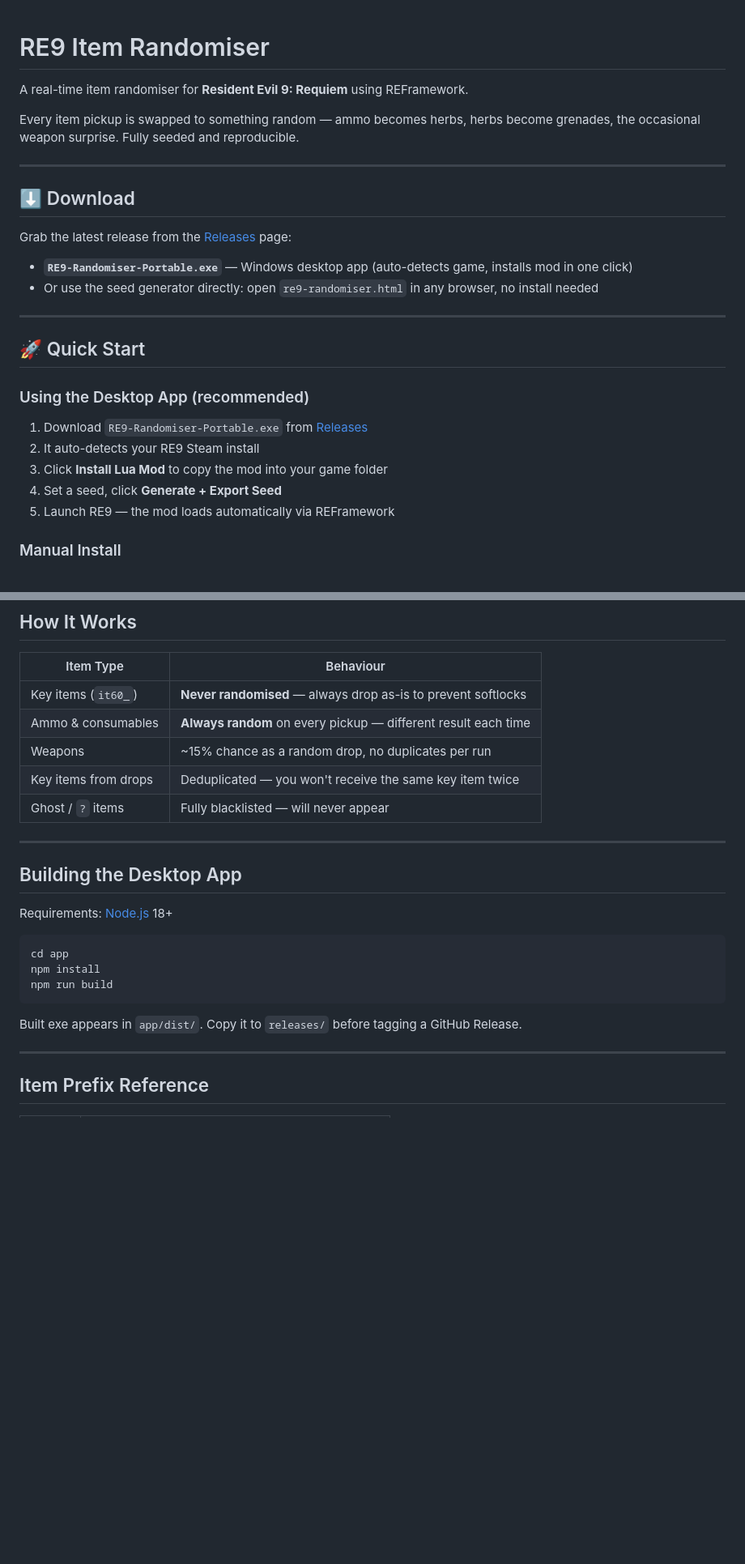
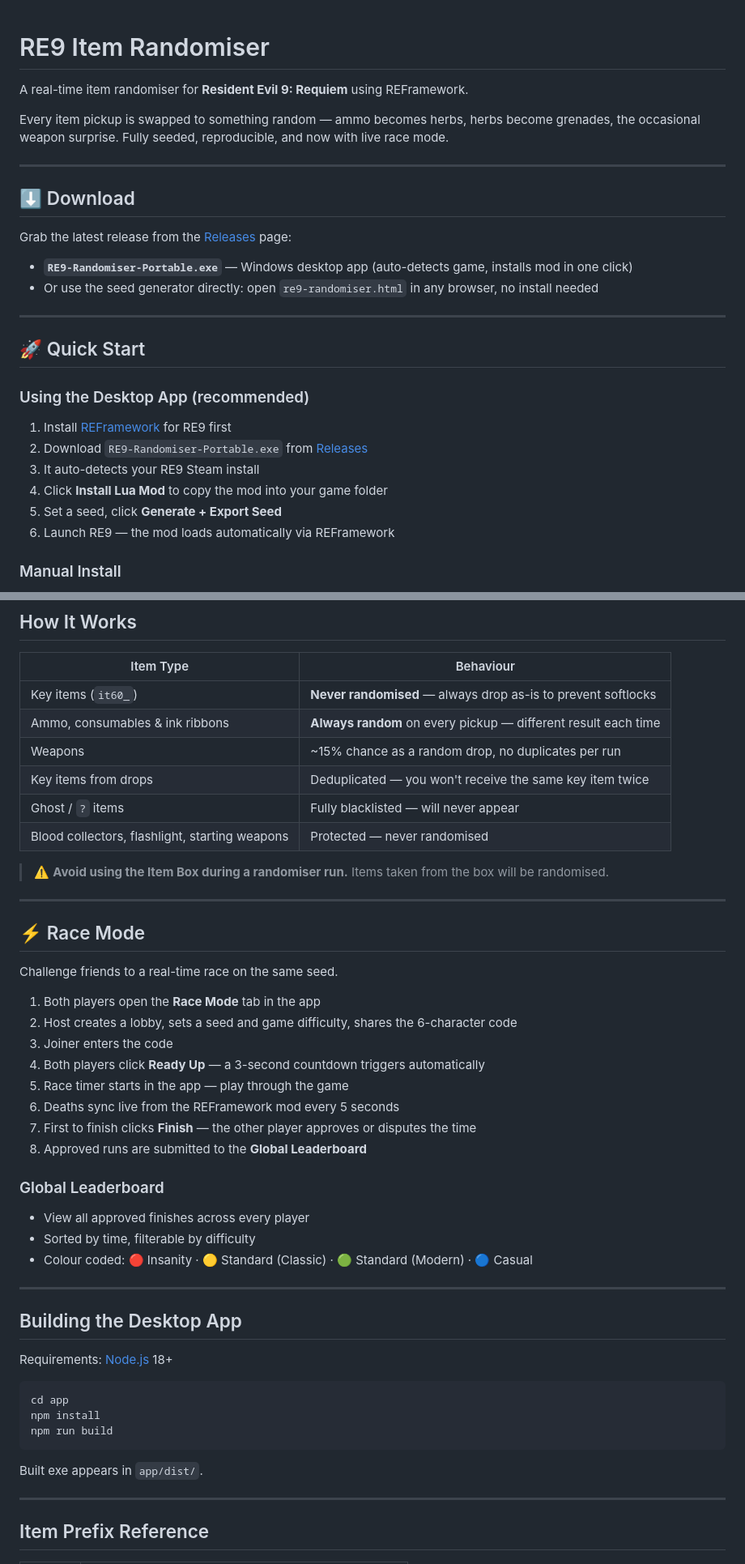
Before and after one commit to KyroGeorge2/RE9-Randomiser, a Markdown page: README.md, 2 parts joined by grey strips. Shown at 81% size. Rendered like a GitHub page; blank space fills up the shorter version.

````diff
--- a/README.md
+++ b/README.md
@@ -1,13 +1,11 @@
 # RE9 Item Randomiser
-
 A real-time item randomiser for **Resident Evil 9: Requiem** using REFramework.
 
-Every item pickup is swapped to something random — ammo becomes herbs, herbs become grenades, the occasional weapon surprise. Fully seeded and reproducible.
+Every item pickup is swapped to something random — ammo becomes herbs, herbs become grenades, the occasional weapon surprise. Fully seeded, reproducible, and now with live race mode.
 
 ---
 
 ## ⬇️ Download
-
 Grab the latest release from the [Releases](../../releases) page:
 - **`RE9-Randomiser-Portable.exe`** — Windows desktop app (auto-detects game, installs mod in one click)
 - Or use the seed generator directly: open `re9-randomiser.html` in any browser, no install needed
@@ -17,11 +15,12 @@ Grab the latest release from the [Releases](../../releases) page:
 ## 🚀 Quick Start
 
 ### Using the Desktop App (recommended)
-1. Download `RE9-Randomiser-Portable.exe` from [Releases](../../releases)
-2. It auto-detects your RE9 Steam install
-3. Click **Install Lua Mod** to copy the mod into your game folder
-4. Set a seed, click **Generate + Export Seed**
-5. Launch RE9 — the mod loads automatically via REFramework
+1. Install [REFramework](https://github.com/praydog/REFramework) for RE9 first
+2. Download `RE9-Randomiser-Portable.exe` from [Releases](../../releases)
+3. It auto-detects your RE9 Steam install
+4. Click **Install Lua Mod** to copy the mod into your game folder
+5. Set a seed, click **Generate + Export Seed**
+6. Launch RE9 — the mod loads automatically via REFramework
 
 ### Manual Install
 1. Install [REFramework](https://github.com/praydog/REFramework) for RE9
@@ -37,10 +36,33 @@ Grab the latest release from the [Releases](../../releases) page:
 | Item Type | Behaviour |
 |-----------|-----------|
 | Key items (`it60_`) | **Never randomised** — always drop as-is to prevent softlocks |
-| Ammo & consumables | **Always random** on every pickup — different result each time |
+| Ammo, consumables & ink ribbons | **Always random** on every pickup — different result each time |
 | Weapons | ~15% chance as a random drop, no duplicates per run |
 | Key items from drops | Deduplicated — you won't receive the same key item twice |
 | Ghost / `?` items | Fully blacklisted — will never appear |
+| Blood collectors, flashlight, starting weapons | Protected — never randomised |
+
+> ⚠️ **Avoid using the Item Box during a randomiser run.** Items taken from the box will be randomised.
+
+---
+
+## ⚡ Race Mode
+
+Challenge friends to a real-time race on the same seed.
+
+1. Both players open the **Race Mode** tab in the app
+2. Host creates a lobby, sets a seed and game difficulty, shares the 6-character code
+3. Joiner enters the code
+4. Both players click **Ready Up** — a 3-second countdown triggers automatically
+5. Race timer starts in the app — play through the game
+6. Deaths sync live from the REFramework mod every 5 seconds
+7. First to finish clicks **Finish** — the other player approves or disputes the time
+8. Approved runs are submitted to the **Global Leaderboard**
+
+### Global Leaderboard
+- View all approved finishes across every player
+- Sorted by time, filterable by difficulty
+- Colour coded: 🔴 Insanity · 🟡 Standard (Classic) · 🟢 Standard (Modern) · 🔵 Casual
 
 ---
 
@@ -54,7 +76,7 @@ npm install
 npm run build
 ```
 
-Built exe appears in `app/dist/`. Copy it to `releases/` before tagging a GitHub Release.
+Built exe appears in `app/dist/`.
 
 ---
 
````
Also changed, not shown: other parts of README.md (+7 -4 lines).
